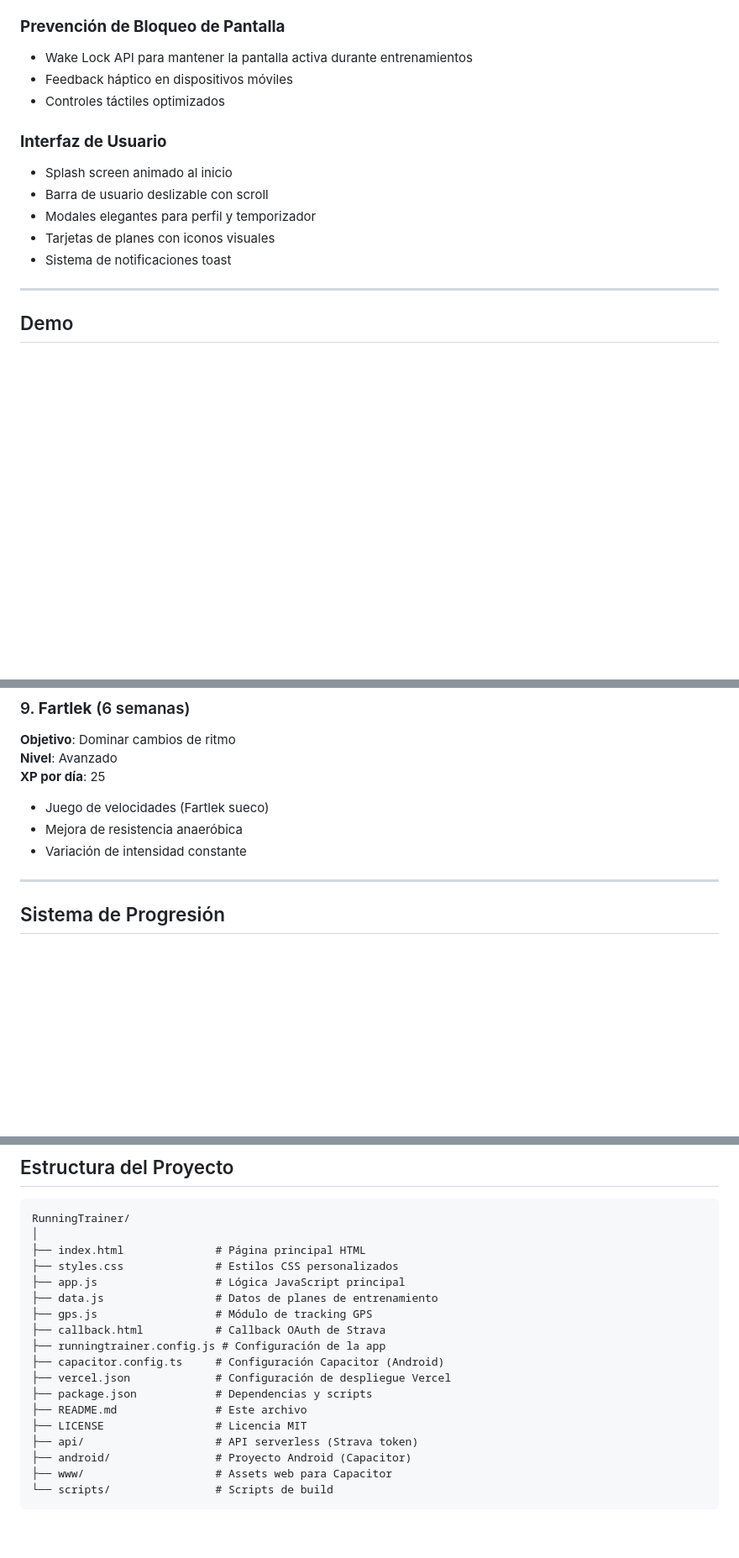
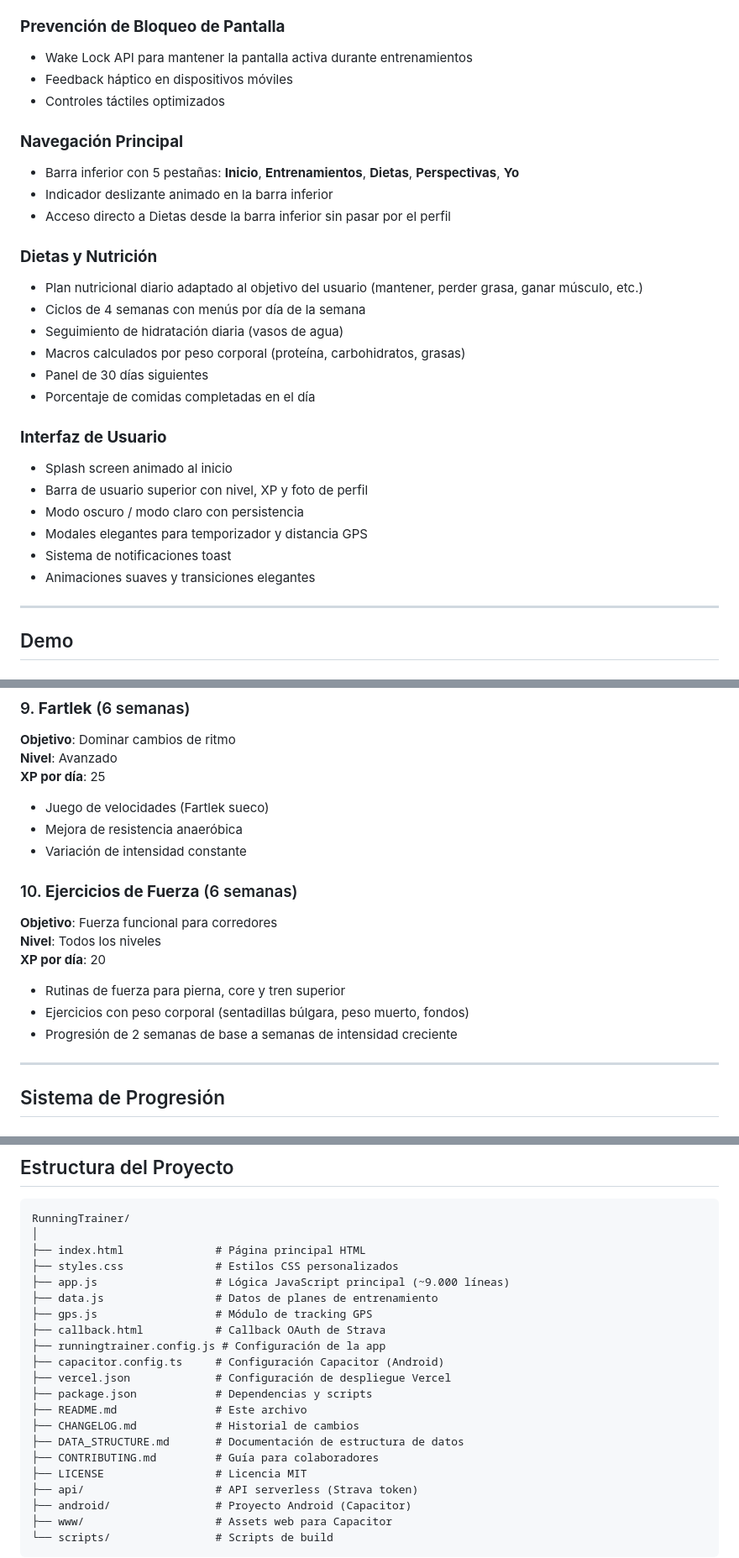
Before and after one commit to juancartronic/RunningTrainer-APK, a Markdown page: README.md, 3 parts joined by grey strips. Shown at 84% size. Drawn GitHub-style; blank space fills up the shorter version.

```diff
--- a/README.md
+++ b/README.md
@@ -93,12 +99,26 @@
 - Feedback háptico en dispositivos móviles
 - Controles táctiles optimizados
 
+###  **Navegación Principal**
+- Barra inferior con 5 pestañas: **Inicio**, **Entrenamientos**, **Dietas**, **Perspectivas**, **Yo**
+- Indicador deslizante animado en la barra inferior
+- Acceso directo a Dietas desde la barra inferior sin pasar por el perfil
+
+###  **Dietas y Nutrición**
+- Plan nutricional diario adaptado al objetivo del usuario (mantener, perder grasa, ganar músculo, etc.)
+- Ciclos de 4 semanas con menús por día de la semana
+- Seguimiento de hidratación diaria (vasos de agua)
+- Macros calculados por peso corporal (proteína, carbohidratos, grasas)
+- Panel de 30 días siguientes
+- Porcentaje de comidas completadas en el día
+
 ###  **Interfaz de Usuario**
 - Splash screen animado al inicio
-- Barra de usuario deslizable con scroll
-- Modales elegantes para perfil y temporizador
-- Tarjetas de planes con iconos visuales
+- Barra de usuario superior con nivel, XP y foto de perfil
+- Modo oscuro / modo claro con persistencia
+- Modales elegantes para temporizador y distancia GPS
 - Sistema de notificaciones toast
+- Animaciones suaves y transiciones elegantes
 
 ---
 
@@ -334,6 +354,15 @@ Para cada día de entrenamiento:
 - Mejora de resistencia anaeróbica
 - Variación de intensidad constante
 
+### 10. **Ejercicios de Fuerza** (6 semanas)
+**Objetivo**: Fuerza funcional para corredores
+**Nivel**: Todos los niveles
+**XP por día**: 20
+
+- Rutinas de fuerza para pierna, core y tren superior
+- Ejercicios con peso corporal (sentadillas búlgara, peso muerto, fondos)
+- Progresión de 2 semanas de base a semanas de intensidad creciente
+
 ---
 
 ##  Sistema de Progresión
@@ -380,7 +409,7 @@ RunningTrainer/
 │
 ├── index.html              # Página principal HTML
 ├── styles.css              # Estilos CSS personalizados
-├── app.js                  # Lógica JavaScript principal
+├── app.js                  # Lógica JavaScript principal (~9.000 líneas)
 ├── data.js                 # Datos de planes de entrenamiento
 ├── gps.js                  # Módulo de tracking GPS
 ├── callback.html           # Callback OAuth de Strava
@@ -389,6 +418,9 @@ RunningTrainer/
 ├── vercel.json             # Configuración de despliegue Vercel
 ├── package.json            # Dependencias y scripts
 ├── README.md               # Este archivo
+├── CHANGELOG.md            # Historial de cambios
+├── DATA_STRUCTURE.md       # Documentación de estructura de datos
+├── CONTRIBUTING.md         # Guía para colaboradores
 ├── LICENSE                 # Licencia MIT
 ├── api/                    # API serverless (Strava token)
 ├── android/                # Proyecto Android (Capacitor)
```
Also changed, not shown: other parts of README.md (+25 -11 lines), CHANGELOG.md (+48 -0 lines).
